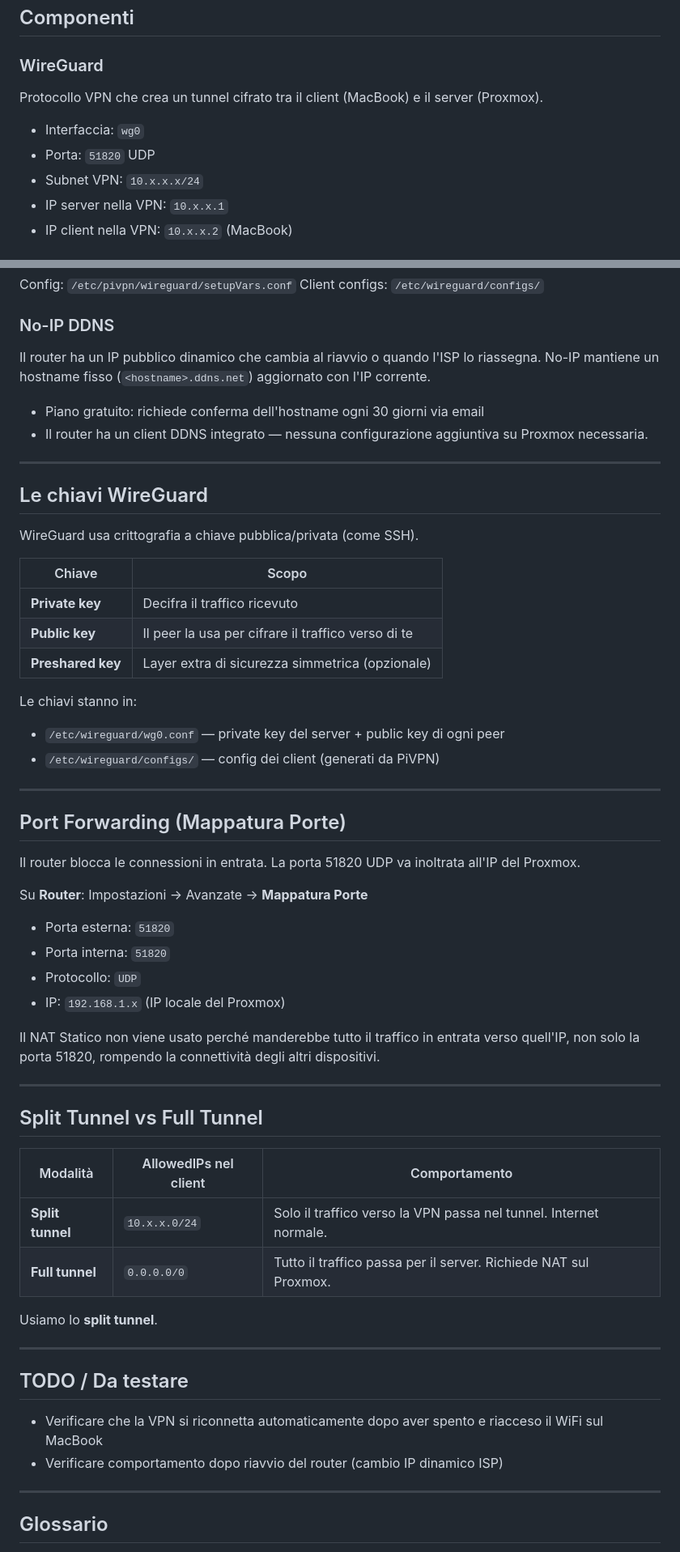
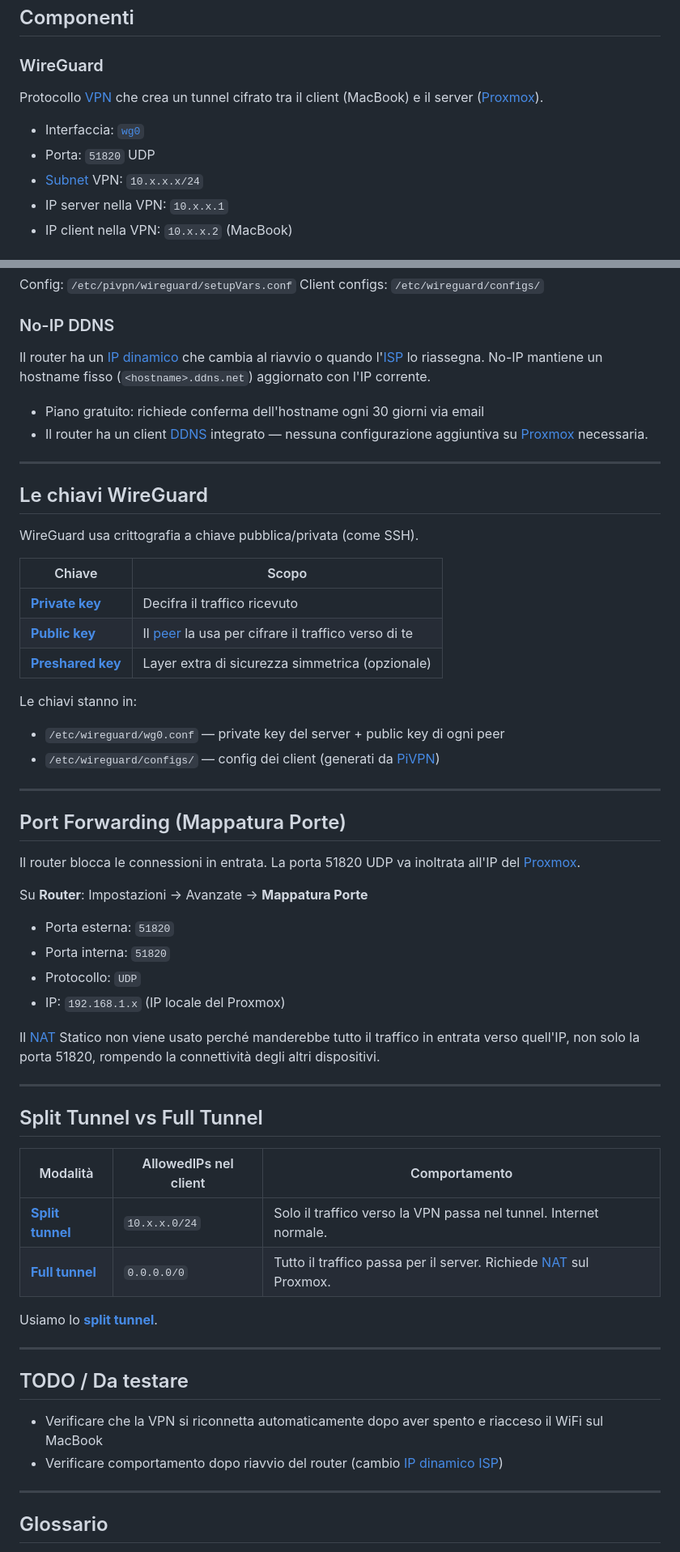
Before and after one commit to MindfulLearner/dimaNet-homeLabServer, a Markdown page: vpn-setup/README.md, 2 parts joined by grey strips. Shown at 81% size. Rendered like a GitHub page; folded sections open.

Commit message:
feat(): docs glossary

```diff
--- a/vpn-setup/README.md
+++ b/vpn-setup/README.md
@@ -26,11 +26,11 @@ Configurazione accesso remoto al homelab via VPN.
 
 ### WireGuard
 
-Protocollo VPN che crea un tunnel cifrato tra il client (MacBook) e il server (Proxmox).
+Protocollo [VPN](#vpn) che crea un tunnel cifrato tra il client (MacBook) e il server ([Proxmox](#proxmox)).
 
-- Interfaccia: `wg0`
+- Interfaccia: [`wg0`](#wg0)
 - Porta: `51820` UDP
-- Subnet VPN: `10.x.x.x/24`
+- [Subnet](#subnet) VPN: `10.x.x.x/24`
 - IP server nella VPN: `10.x.x.1`
 - IP client nella VPN: `10.x.x.2` (MacBook)
 
@@ -56,10 +56,10 @@ Client configs: `/etc/wireguard/configs/`
 
 ### No-IP DDNS
 
-Il router ha un IP pubblico dinamico che cambia al riavvio o quando l'ISP lo riassegna. No-IP mantiene un hostname fisso (`<hostname>.ddns.net`) aggiornato con l'IP corrente.
+Il router ha un [IP dinamico](#ip-dinamico) che cambia al riavvio o quando l'[ISP](#isp) lo riassegna. No-IP mantiene un hostname fisso (`<hostname>.ddns.net`) aggiornato con l'IP corrente.
 
 - Piano gratuito: richiede conferma dell'hostname ogni 30 giorni via email
-- Il router ha un client DDNS integrato — nessuna configurazione aggiuntiva su Proxmox necessaria.
+- Il router ha un client [DDNS](#ddns) integrato — nessuna configurazione aggiuntiva su [Proxmox](#proxmox) necessaria.
 
 ---
 
@@ -69,19 +69,19 @@ WireGuard usa crittografia a chiave pubblica/privata (come SSH).
 
 | Chiave | Scopo |
 |---|---|
-| **Private key** | Decifra il traffico ricevuto |
-| **Public key** | Il peer la usa per cifrare il traffico verso di te |
-| **Preshared key** | Layer extra di sicurezza simmetrica (opzionale) |
+| **[Private key](#private-key)** | Decifra il traffico ricevuto |
+| **[Public key](#public-key)** | Il [peer](#peer) la usa per cifrare il traffico verso di te |
+| **[Preshared key](#preshared-key)** | Layer extra di sicurezza simmetrica (opzionale) |
 
 Le chiavi stanno in:
 - `/etc/wireguard/wg0.conf` — private key del server + public key di ogni peer
-- `/etc/wireguard/configs/` — config dei client (generati da PiVPN)
+- `/etc/wireguard/configs/` — config dei client (generati da [PiVPN](#pivpn))
 
 ---
 
 ## Port Forwarding (Mappatura Porte)
 
-Il router blocca le connessioni in entrata. La porta 51820 UDP va inoltrata all'IP del Proxmox.
+Il router blocca le connessioni in entrata. La porta 51820 UDP va inoltrata all'IP del [Proxmox](#proxmox).
 
 Su **Router**: Impostazioni → Avanzate → **Mappatura Porte**
 
@@ -90,7 +90,7 @@ Su **Router**: Impostazioni → Avanzate → **Mappatura Porte**
 - Protocollo: `UDP`
 - IP: `192.168.1.x` (IP locale del Proxmox)
 
-Il NAT Statico non viene usato perché manderebbe tutto il traffico in entrata verso quell'IP, non solo la porta 51820, rompendo la connettività degli altri dispositivi.
+Il [NAT](#nat) Statico non viene usato perché manderebbe tutto il traffico in entrata verso quell'IP, non solo la porta 51820, rompendo la connettività degli altri dispositivi.
 
 ---
 
@@ -98,17 +98,17 @@ Il NAT Statico non viene usato perché manderebbe tutto il traffico in entrata v
 
 | Modalità | AllowedIPs nel client | Comportamento |
 |---|---|---|
-| **Split tunnel** | `10.x.x.0/24` | Solo il traffico verso la VPN passa nel tunnel. Internet normale. |
-| **Full tunnel** | `0.0.0.0/0` | Tutto il traffico passa per il server. Richiede NAT sul Proxmox. |
+| **[Split tunnel](#split-tunnel)** | `10.x.x.0/24` | Solo il traffico verso la VPN passa nel tunnel. Internet normale. |
+| **[Full tunnel](#full-tunnel)** | `0.0.0.0/0` | Tutto il traffico passa per il server. Richiede [NAT](#nat) sul Proxmox. |
 
-Usiamo lo **split tunnel**.
+Usiamo lo **[split tunnel](#split-tunnel)**.
 
 ---
 
 ## TODO / Da testare
 
 - Verificare che la VPN si riconnetta automaticamente dopo aver spento e riacceso il WiFi sul MacBook
-- Verificare comportamento dopo riavvio del router (cambio IP dinamico ISP)
+- Verificare comportamento dopo riavvio del router (cambio [IP dinamico](#ip-dinamico) [ISP](#isp))
 
 ---
 
```
Also changed, not shown: other parts of vpn-setup/README.md (+1 -1 lines).
